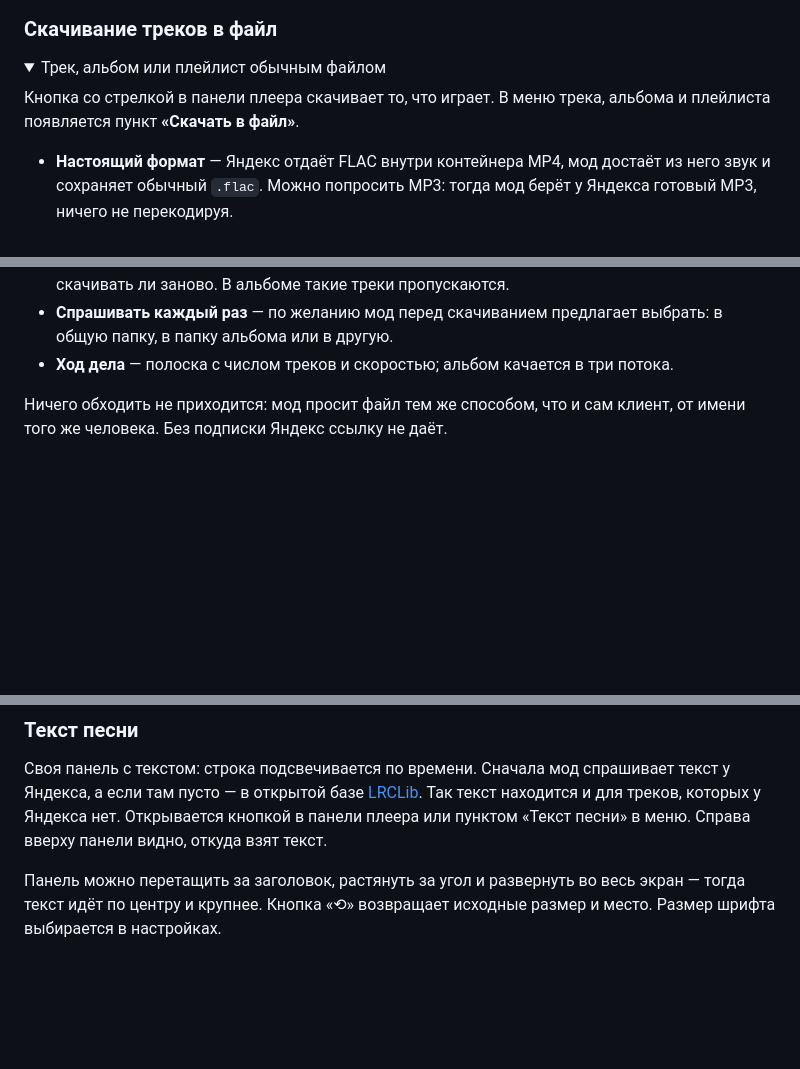
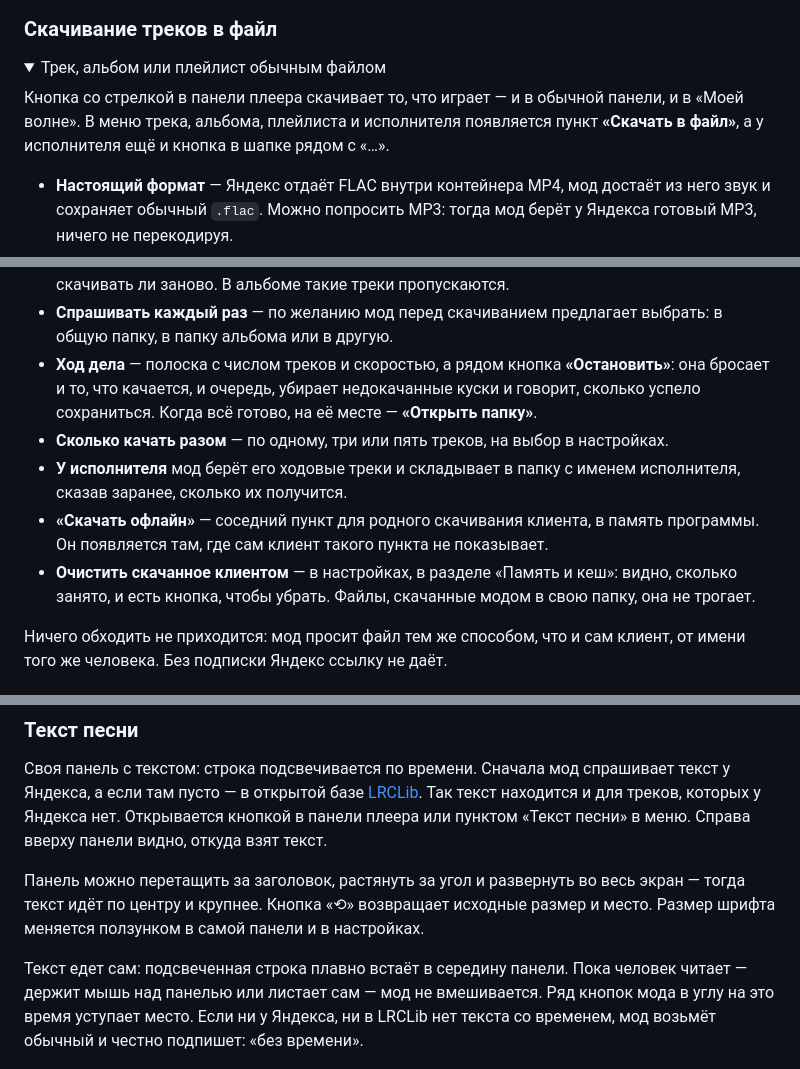
Before and after one commit to AveHarrisan/KotaMusic, a Markdown page: README.md, 3 parts joined by grey strips. Drawn GitHub-style; blank space fills up the shorter version.

Commit message:
Описание проекта: скачивание, текст и очистка по нынешнему виду
В README раздел про скачивание отставал: не было ни остановки, ни
исполнителя, ни «Скачать офлайн», ни выбора числа потоков. Заодно
дописаны прокрутка текста и кнопка очистки скачанного клиентом.

```diff
--- a/README.md
+++ b/README.md
@@ -180,8 +180,10 @@ Discord Rich Presence, мини-плеер, горячие клавиши и д
 <details open>
 <summary>Трек, альбом или плейлист обычным файлом</summary>
 
-Кнопка со стрелкой в панели плеера скачивает то, что играет. В меню
-трека, альбома и плейлиста появляется пункт **«Скачать в файл»**.
+Кнопка со стрелкой в панели плеера скачивает то, что играет — и в
+обычной панели, и в «Моей волне». В меню трека, альбома, плейлиста и
+исполнителя появляется пункт **«Скачать в файл»**, а у исполнителя ещё
+и кнопка в шапке рядом с «…».
 
 - **Настоящий формат** — Яндекс отдаёт FLAC внутри контейнера MP4,
   мод достаёт из него звук и сохраняет обычный `.flac`. Можно попросить
@@ -199,8 +201,20 @@ Discord Rich Presence, мини-плеер, горячие клавиши и д
   пропускаются.
 - **Спрашивать каждый раз** — по желанию мод перед скачиванием
   предлагает выбрать: в общую папку, в папку альбома или в другую.
-- **Ход дела** — полоска с числом треков и скоростью; альбом качается
-  в три потока.
+- **Ход дела** — полоска с числом треков и скоростью, а рядом кнопка
+  **«Остановить»**: она бросает и то, что качается, и очередь, убирает
+  недокачанные куски и говорит, сколько успело сохраниться. Когда всё
+  готово, на её месте — **«Открыть папку»**.
+- **Сколько качать разом** — по одному, три или пять треков, на выбор
+  в настройках.
+- **У исполнителя** мод берёт его ходовые треки и складывает в папку с
+  именем исполнителя, сказав заранее, сколько их получится.
+- **«Скачать офлайн»** — соседний пункт для родного скачивания клиента,
+  в память программы. Он появляется там, где сам клиент такого пункта
+  не показывает.
+- **Очистить скачанное клиентом** — в настройках, в разделе «Память и
+  кеш»: видно, сколько занято, и есть кнопка, чтобы убрать. Файлы,
+  скачанные модом в свою папку, она не трогает.
 
 Ничего обходить не приходится: мод просит файл тем же способом, что и
 сам клиент, от имени того же человека. Без подписки Яндекс ссылку
@@ -224,8 +238,14 @@ Discord Rich Presence, мини-плеер, горячие клавиши и д
 
 Панель можно перетащить за заголовок, растянуть за угол и развернуть
 во весь экран — тогда текст идёт по центру и крупнее. Кнопка «⟲»
-возвращает исходные размер и место. Размер шрифта выбирается
-в настройках.
+возвращает исходные размер и место. Размер шрифта меняется ползунком
+в самой панели и в настройках.
+
+Текст едет сам: подсвеченная строка плавно встаёт в середину панели.
+Пока человек читает — держит мышь над панелью или листает сам — мод
+не вмешивается. Ряд кнопок мода в углу на это время уступает место.
+Если ни у Яндекса, ни в LRCLib нет текста со временем, мод возьмёт
+обычный и честно подпишет: «без времени».
 
 <p><img src="docs/images/lyrics.png" height="360" alt="Панель с текстом песни"></p>
 
```
Also changed, not shown: other parts of README.md (+2 -1 lines).
